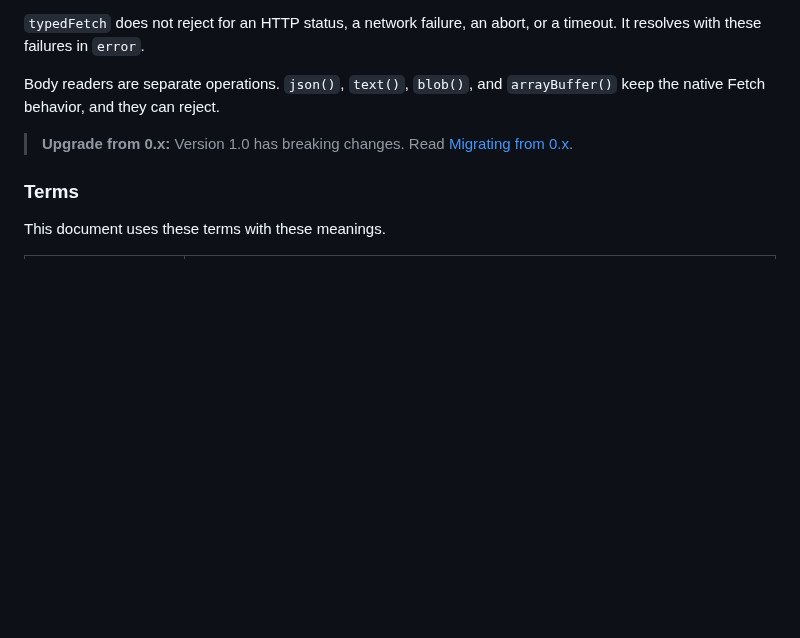
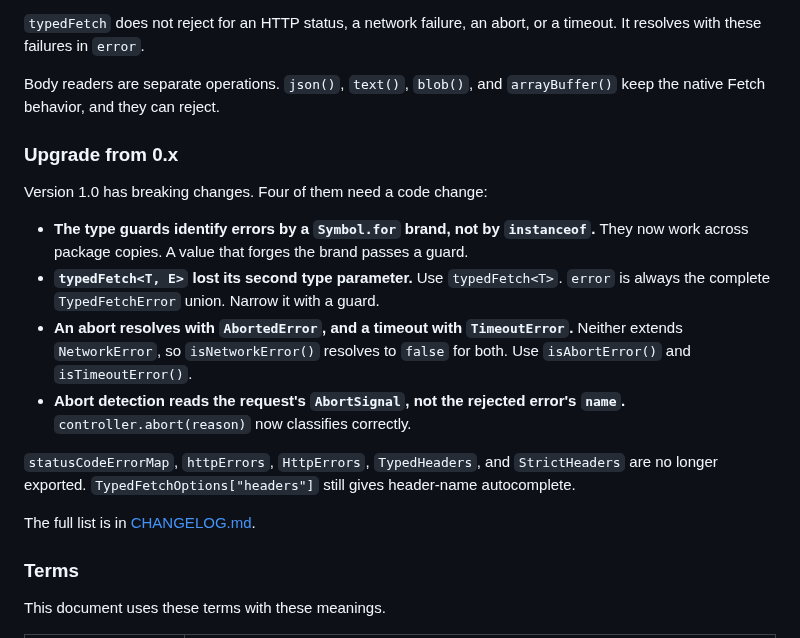
Before and after one commit to pbpeterson/typed-fetch, a Markdown page: README.md, the part around the change. Rendered like a GitHub page; blank space fills up the shorter version.

```diff
--- a/README.md
+++ b/README.md
@@ -16,7 +16,18 @@ Native `fetch` does not reject a request for an HTTP error status. The calling c
 
 Body readers are separate operations. `json()`, `text()`, `blob()`, and `arrayBuffer()` keep the native Fetch behavior, and they can reject.
 
-> **Upgrade from 0.x:** Version 1.0 has breaking changes. Read [Migrating from 0.x](https://github.com/pbpeterson/typed-fetch/blob/main/CHANGELOG.md#migrating-from-0x).
+### Upgrade from 0.x
+
+Version 1.0 has breaking changes. Four of them need a code change:
+
+- **The type guards identify errors by a `Symbol.for` brand, not by `instanceof`.** They now work across package copies. A value that forges the brand passes a guard.
+- **`typedFetch<T, E>` lost its second type parameter.** Use `typedFetch<T>`. `error` is always the complete `TypedFetchError` union. Narrow it with a guard.
+- **An abort resolves with `AbortedError`, and a timeout with `TimeoutError`.** Neither extends `NetworkError`, so `isNetworkError()` resolves to `false` for both. Use `isAbortError()` and `isTimeoutError()`.
+- **Abort detection reads the request's `AbortSignal`, not the rejected error's `name`.** `controller.abort(reason)` now classifies correctly.
+
+`statusCodeErrorMap`, `httpErrors`, `HttpErrors`, `TypedHeaders`, and `StrictHeaders` are no longer exported. `TypedFetchOptions["headers"]` still gives header-name autocomplete.
+
+The full list is in [CHANGELOG.md](https://github.com/pbpeterson/typed-fetch/blob/main/CHANGELOG.md#migrating-from-0x).
 
 ### Terms
 
```
Also changed, not shown: CONTRIBUTING.md (+2 -0 lines), docs/writing-standard.md (+4 -2 lines).
